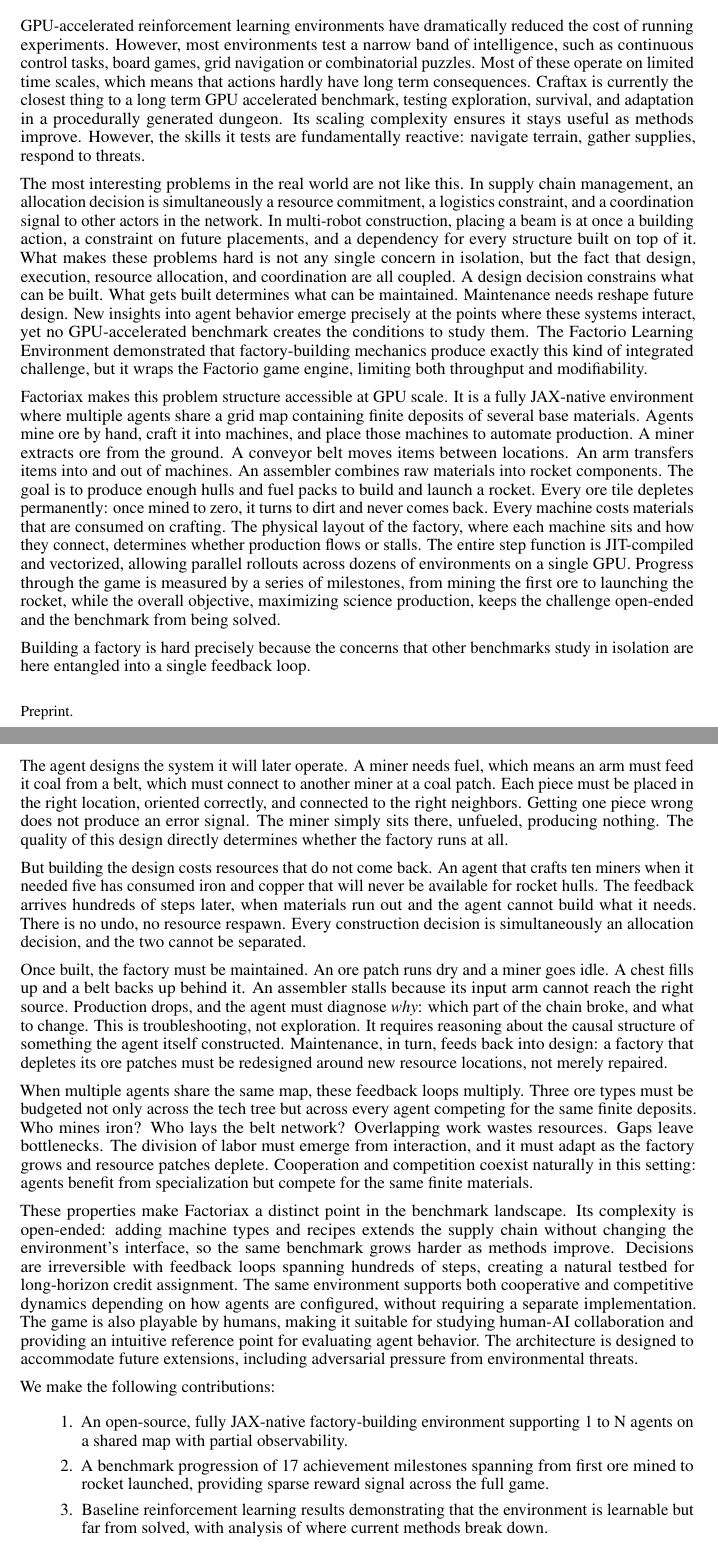
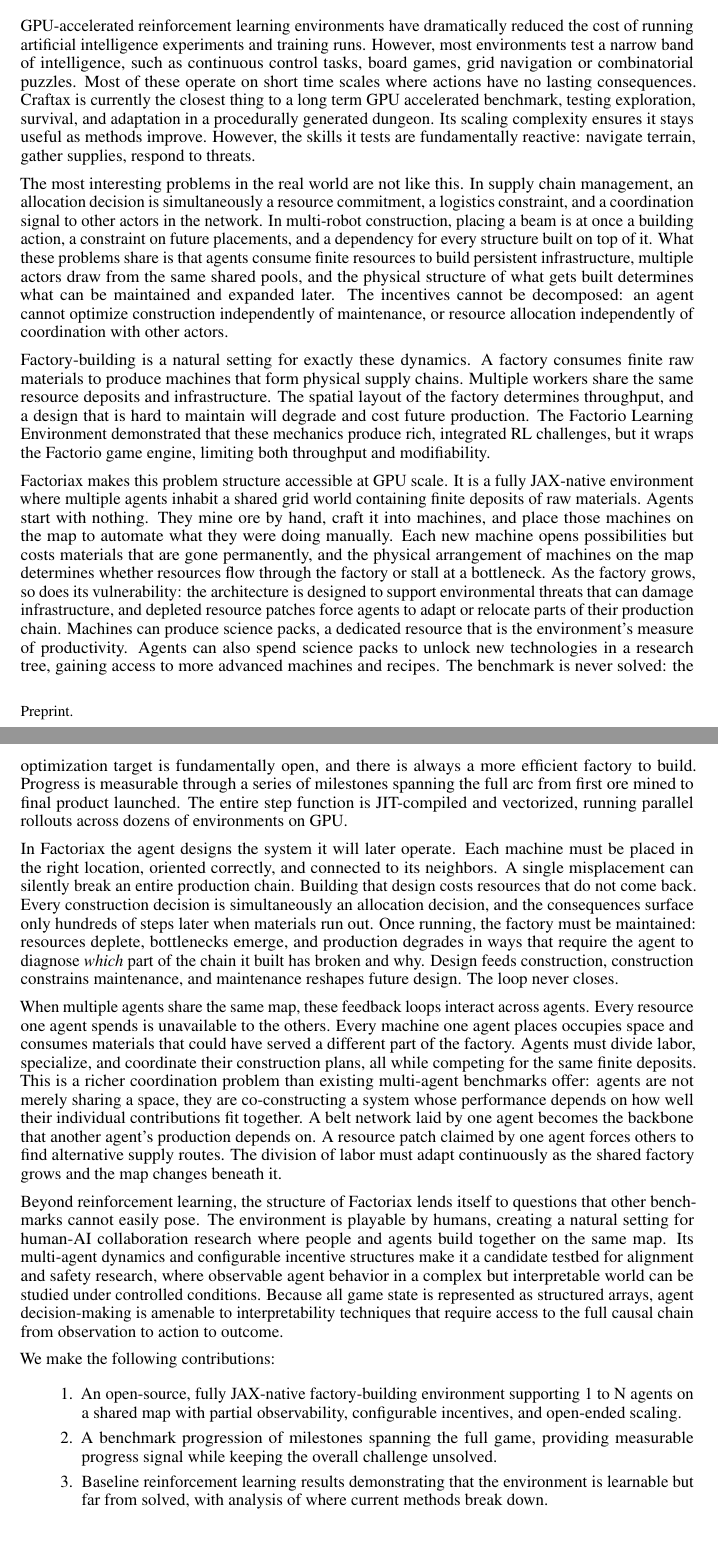
Before and after one commit to mickeybeurskens/factoriax, a LaTeX paper (paper/main.tex): two parts of pages 1 and 2 of 2, joined at a grey line, cut so that both start at the same text. Compiled offline with pdfLaTeX.

Commit message:
Updated intro for paper

```diff
--- a/paper/main.tex
+++ b/paper/main.tex
@@ -37,13 +37,13 @@
 % happens where concerns interact. No fast benchmark tests this.
 % =============================================================================
 
-GPU-accelerated reinforcement learning environments have dramatically reduced the cost of running experiments.
+GPU-accelerated reinforcement learning environments have dramatically reduced the cost of running artificial intelligence experiments and training runs.
 However, most environments test a narrow band of intelligence, such as continuous control tasks, board games, grid navigation or combinatorial puzzles.
 % [CITE: Brax -- continuous locomotion control. Check Freeman et al. 2021 or latest version]
 % [CITE: Jumanji -- combinatorial optimization. Check Bonnet et al. 2023]
 % [CITE: PGX -- board games. Check Koyamada et al. 2023]
 % [CITE: MiniGrid/BabyAI -- grid navigation + language. Check Chevalier-Boisvert et al.]
-Most of these operate on limited time scales, which means that actions hardly have long term consequences.
+Most of these operate on short time scales where actions have no lasting consequences.
 % [CITE: Craftax -- Matthews et al. 2024]
 Craftax is currently the closest thing to a long term GPU accelerated benchmark, testing exploration, survival, and adaptation in a procedurally generated dungeon.
 Its scaling complexity ensures it stays useful as methods improve.
@@ -54,11 +54,15 @@
 % [CITE: look for RL applied to supply chain optimization]
 In multi-robot construction, placing a beam is at once a building action, a constraint on future placements, and a dependency for every structure built on top of it.
 % [CITE: look for multi-robot construction/assembly RL work. Check Werfel et al. or recent warehouse robotics papers]
-What makes these problems hard is not any single concern in isolation, but the fact that design, execution, resource allocation, and coordination are all coupled.
-A design decision constrains what can be built. What gets built determines what can be maintained. Maintenance needs reshape future design.
-New insights into agent behavior emerge precisely at the points where these systems interact, yet no GPU-accelerated benchmark creates the conditions to study them.
+What these problems share is that agents consume finite resources to build persistent infrastructure, multiple actors draw from the same shared pools, and the physical structure of what gets built determines what can be maintained and expanded later.
+The incentives cannot be decomposed: an agent cannot optimize construction independently of maintenance, or resource allocation independently of coordination with other actors.
+
+Factory-building is a natural setting for exactly these dynamics.
+A factory consumes finite raw materials to produce machines that form physical supply chains.
+Multiple workers share the same resource deposits and infrastructure.
+The spatial layout of the factory determines throughput, and a design that is hard to maintain will degrade and cost future production.
 % [CITE: Factorio Learning Environment]
-The Factorio Learning Environment demonstrated that factory-building mechanics produce exactly this kind of integrated challenge, but it wraps the Factorio game engine, limiting both throughput and modifiability.
+The Factorio Learning Environment demonstrated that these mechanics produce rich, integrated RL challenges, but it wraps the Factorio game engine, limiting both throughput and modifiability.
 
 % =============================================================================
 % P2: WHAT FACTORIAX IS
@@ -67,64 +71,54 @@
 % =============================================================================
 
 Factoriax makes this problem structure accessible at GPU scale.
-It is a fully JAX-native environment where multiple agents share a grid map containing finite deposits of several base materials.
-Agents mine ore by hand, craft it into machines, and place those machines to automate production.
-A miner extracts ore from the ground. A conveyor belt moves items between locations. An arm transfers items into and out of machines. An assembler combines raw materials into rocket components.
-The goal is to produce enough hulls and fuel packs to build and launch a rocket.
-Every ore tile depletes permanently: once mined to zero, it turns to dirt and never comes back.
-Every machine costs materials that are consumed on crafting.
-The physical layout of the factory, where each machine sits and how they connect, determines whether production flows or stalls.
-The entire step function is JIT-compiled and vectorized, allowing parallel rollouts across dozens of environments on a single GPU.
-% [TODO: Add a concrete steps/sec number here once benchmarked. "Achieving X million steps per second on a single A100" would anchor the speed claim.]
-Progress through the game is measured by a series of milestones, from mining the first ore to launching the rocket, while the overall objective, maximizing science production, keeps the challenge open-ended and the benchmark from being solved.
-% [NOTE: achievements draw on the approach used in Craftax and MineRL -- cite both if you want to credit the design pattern]
+It is a fully JAX-native environment where multiple agents inhabit a shared grid world containing finite deposits of raw materials.
+Agents start with nothing. They mine ore by hand, craft it into machines, and place those machines on the map to automate what they were doing manually.
+Each new machine opens possibilities but costs materials that are gone permanently, and the physical arrangement of machines on the map determines whether resources flow through the factory or stall at a bottleneck.
+As the factory grows, so does its vulnerability: the architecture is designed to support environmental threats that can damage infrastructure, and depleted resource patches force agents to adapt or relocate parts of their production chain.
+Machines can produce science packs, a dedicated resource that is the environment's measure of productivity.
+Agents can also spend science packs to unlock new technologies in a research tree, gaining access to more advanced machines and recipes.
+The benchmark is never solved: the optimization target is fundamentally open, and there is always a more efficient factory to build.
+Progress is measurable through a series of milestones spanning the full arc from first ore mined to final product launched.
+% [NOTE: milestone design draws on Craftax and MineRL -- cite both if crediting the pattern]
+The entire step function is JIT-compiled and vectorized, running parallel rollouts across dozens of environments on GPU.
+% [TODO: Add a concrete steps/sec number here once benchmarked.]
 
 % =============================================================================
 % P3: WHY BUILDING A FACTORY IS HARD
-% Argument: The difficulty comes from the coupling between systems.
-% Each concern interacts with every other. Walk through the loop.
+% Argument: The coupled feedback loop (single-agent), then multi-agent
+% as an equal concern that multiplies the difficulty.
 % =============================================================================
 
-Building a factory is hard precisely because the concerns that other benchmarks study in isolation are here entangled into a single feedback loop.
+In Factoriax the agent designs the system it will later operate.
+Each machine must be placed in the right location, oriented correctly, and connected to its neighbors.
+A single misplacement can silently break an entire production chain.
+Building that design costs resources that do not come back.
+Every construction decision is simultaneously an allocation decision, and the consequences surface only hundreds of steps later when materials run out.
+% [TODO: Can you quantify the credit assignment horizon from training runs? e.g., "the earliest resource decision that affects rocket viability occurs on average at step X" -- strong empirical claim if available]
+Once running, the factory must be maintained: resources deplete, bottlenecks emerge, and production degrades in ways that require the agent to diagnose \emph{which} part of the chain it built has broken and why.
+Design feeds construction, construction constrains maintenance, and maintenance reshapes future design. The loop never closes.
 
-The agent designs the system it will later operate.
-A miner needs fuel, which means an arm must feed it coal from a belt, which must connect to another miner at a coal patch.
-Each piece must be placed in the right location, oriented correctly, and connected to the right neighbors.
-Getting one piece wrong does not produce an error signal. The miner simply sits there, unfueled, producing nothing.
-The quality of this design directly determines whether the factory runs at all.
-
-But building the design costs resources that do not come back.
-An agent that crafts ten miners when it needed five has consumed iron and copper that will never be available for rocket hulls.
-The feedback arrives hundreds of steps later, when materials run out and the agent cannot build what it needs.
-There is no undo, no resource respawn.
-Every construction decision is simultaneously an allocation decision, and the two cannot be separated.
-% [TODO: Can you quantify the credit assignment horizon from training runs? e.g., "the earliest resource decision that affects rocket viability occurs on average at step X" -- strong empirical claim if available]
-
-Once built, the factory must be maintained.
-An ore patch runs dry and a miner goes idle. A chest fills up and a belt backs up behind it. An assembler stalls because its input arm cannot reach the right source.
-Production drops, and the agent must diagnose \emph{why}: which part of the chain broke, and what to change.
-This is troubleshooting, not exploration. It requires reasoning about the causal structure of something the agent itself constructed.
-Maintenance, in turn, feeds back into design: a factory that depletes its ore patches must be redesigned around new resource locations, not merely repaired.
-
-When multiple agents share the same map, these feedback loops multiply.
-Three ore types must be budgeted not only across the tech tree but across every agent competing for the same finite deposits.
-Who mines iron? Who lays the belt network?
-Overlapping work wastes resources. Gaps leave bottlenecks.
-The division of labor must emerge from interaction, and it must adapt as the factory grows and resource patches deplete.
-% [CITE: check Melting Pot (Leibo et al. 2021) and Overcooked (Carroll et al. 2019). Key difference: those have cooperation but no persistent infrastructure or irreversible resource depletion that feeds back into coordination. Verify years.]
-Cooperation and competition coexist naturally in this setting: agents benefit from specialization but compete for the same finite materials.
+When multiple agents share the same map, these feedback loops interact across agents.
+Every resource one agent spends is unavailable to the others. Every machine one agent places occupies space and consumes materials that could have served a different part of the factory.
+Agents must divide labor, specialize, and coordinate their construction plans, all while competing for the same finite deposits.
+% [CITE: check Melting Pot and Overcooked for multi-agent comparison. Key difference: those have cooperation but no persistent shared infrastructure where one agent's construction physically constrains another's options.]
+This is a richer coordination problem than existing multi-agent benchmarks offer: agents are not merely sharing a space, they are co-constructing a system whose performance depends on how well their individual contributions fit together.
+A belt network laid by one agent becomes the backbone that another agent's production depends on. A resource patch claimed by one agent forces others to find alternative supply routes.
+The division of labor must adapt continuously as the shared factory grows and the map changes beneath it.
 
 % =============================================================================
-% P4: WHAT MAKES FACTORIAX UNIQUE AS A BENCHMARK
-% Argument: Connect the difficulties back to the benchmark landscape.
+% P4: RESEARCH OPPORTUNITIES
+% Argument: Beyond RL benchmarking, this environment opens doors for
+% other research communities. Light touch, 2-4 sentences.
 % =============================================================================
 
-These properties make Factoriax a distinct point in the benchmark landscape.
-Its complexity is open-ended: adding machine types and recipes extends the supply chain without changing the environment's interface, so the same benchmark grows harder as methods improve.
-Decisions are irreversible with feedback loops spanning hundreds of steps, creating a natural testbed for long-horizon credit assignment.
-The same environment supports both cooperative and competitive dynamics depending on how agents are configured, without requiring a separate implementation.
-The game is also playable by humans, making it suitable for studying human-AI collaboration and providing an intuitive reference point for evaluating agent behavior.
-The architecture is designed to accommodate future extensions, including adversarial pressure from environmental threats.
+Beyond reinforcement learning, the structure of Factoriax lends itself to questions that other benchmarks cannot easily pose.
+The environment is playable by humans, creating a natural setting for human-AI collaboration research where people and agents build together on the same map.
+% [CITE: look for human-AI teaming / human-in-the-loop RL benchmarks to position against]
+Its multi-agent dynamics and configurable incentive structures make it a candidate testbed for alignment and safety research, where observable agent behavior in a complex but interpretable world can be studied under controlled conditions.
+% [CITE: look for AI safety benchmarks / multi-agent safety testbeds. Check MARL safety literature.]
+Because all game state is represented as structured arrays, agent decision-making is amenable to interpretability techniques that require access to the full causal chain from observation to action to outcome.
+% [NOTE: these are directions this paper does not pursue in depth, but they motivate the design choices and signal relevance to a broader audience]
 
 % =============================================================================
 % P5: CONTRIBUTIONS
@@ -132,8 +126,8 @@
 
 We make the following contributions:
 \begin{enumerate}
-    \item An open-source, fully JAX-native factory-building environment supporting 1 to N agents on a shared map with partial observability.
-    \item A benchmark progression of 17 achievement milestones spanning from first ore mined to rocket launched, providing sparse reward signal across the full game.
+    \item An open-source, fully JAX-native factory-building environment supporting 1 to N agents on a shared map with partial observability, configurable incentives, and open-ended scaling.
+    \item A benchmark progression of milestones spanning the full game, providing measurable progress signal while keeping the overall challenge unsolved.
     \item Baseline reinforcement learning results demonstrating that the environment is learnable but far from solved, with analysis of where current methods break down.
     % [TODO: contribution 3 requires running PPO baselines and analyzing failure modes before this is ready]
 \end{enumerate}
```
